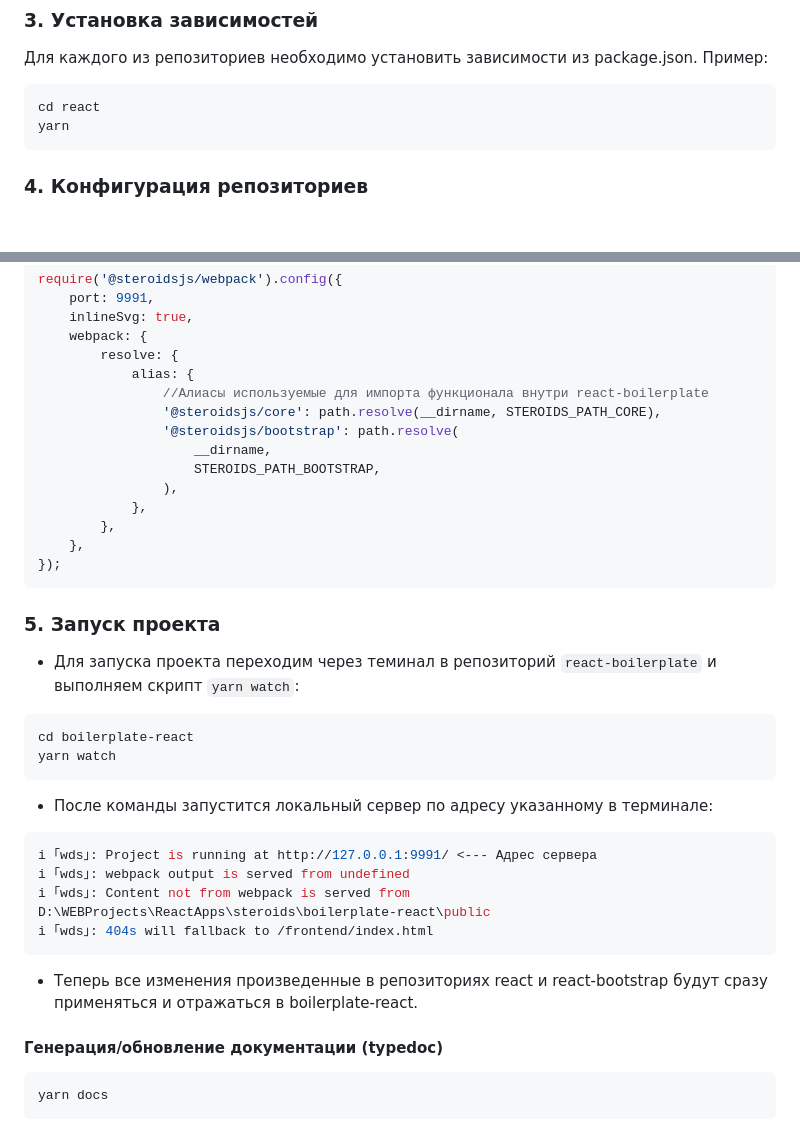
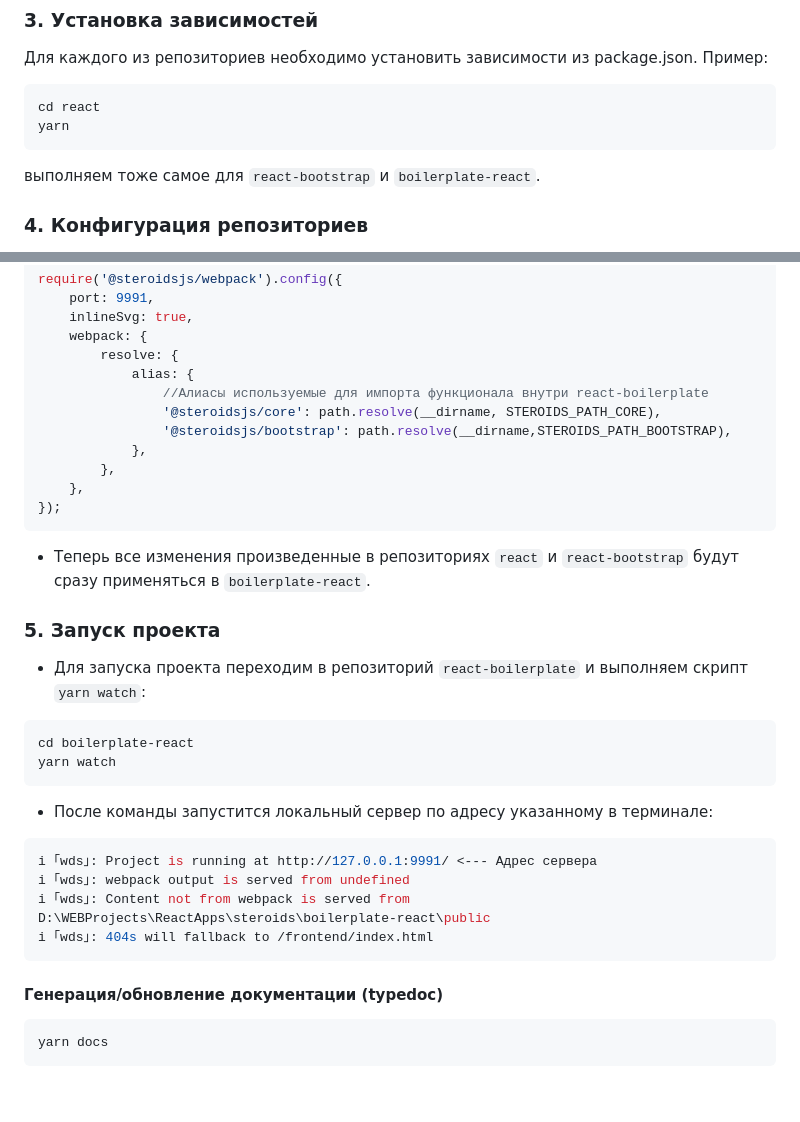
Before and after one commit to steroids/dev, a Markdown page: README.md, 2 parts joined by grey strips. Rendered like a GitHub page; blank space fills up the shorter version.

Commit message:
Fixed some issues in readme.md

````diff
--- a/README.md
+++ b/README.md
@@ -25,6 +25,8 @@ git clone https://github.com/steroids/react-bootstrap
 cd react
 yarn
 ```
+
+выполняем тоже самое для `react-bootstrap` и `boilerplate-react`.
 
 ### 4. Конфигурация репозиториев
 
@@ -70,19 +72,18 @@ require('@steroidsjs/webpack').config({
             alias: {
                 //Алиасы используемые для импорта функционала внутри react-boilerplate
                 '@steroidsjs/core': path.resolve(__dirname, STEROIDS_PATH_CORE),
-                '@steroidsjs/bootstrap': path.resolve(
-                    __dirname,
-                    STEROIDS_PATH_BOOTSTRAP,
-                ),
+                '@steroidsjs/bootstrap': path.resolve(__dirname,STEROIDS_PATH_BOOTSTRAP),
             },
         },
     },
 });
 ```
 
+-   Теперь все изменения произведенные в репозиториях `react` и `react-bootstrap` будут сразу применяться в `boilerplate-react`.
+
 ### 5. Запуск проекта
 
--   Для запуска проекта переходим через теминал в репозиторий `react-boilerplate` и выполняем скрипт `yarn watch`:
+-   Для запуска проекта переходим в репозиторий `react-boilerplate` и выполняем скрипт `yarn watch`:
 
 ```bash
 cd boilerplate-react
@@ -98,7 +99,7 @@ i ｢wds｣: Content not from webpack is served from D:\WEBProjects\ReactApps\st
 i ｢wds｣: 404s will fallback to /frontend/index.html
 ```
 
-- Теперь все изменения произведенные в репозиториях react и react-bootstrap будут сразу применяться и отражаться в boilerplate-react.
+
 
 #### Генерация/обновление документации (typedoc)
 
````
